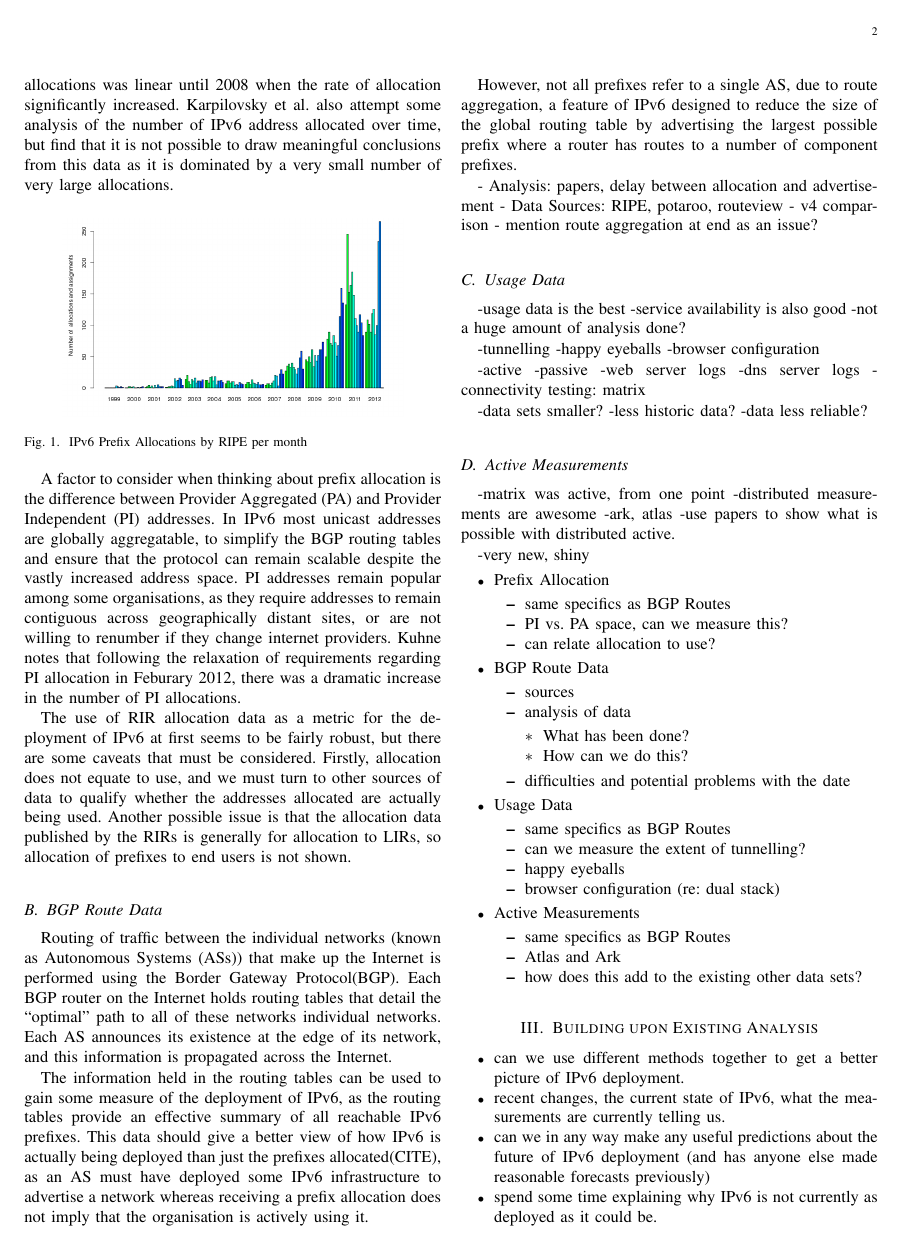
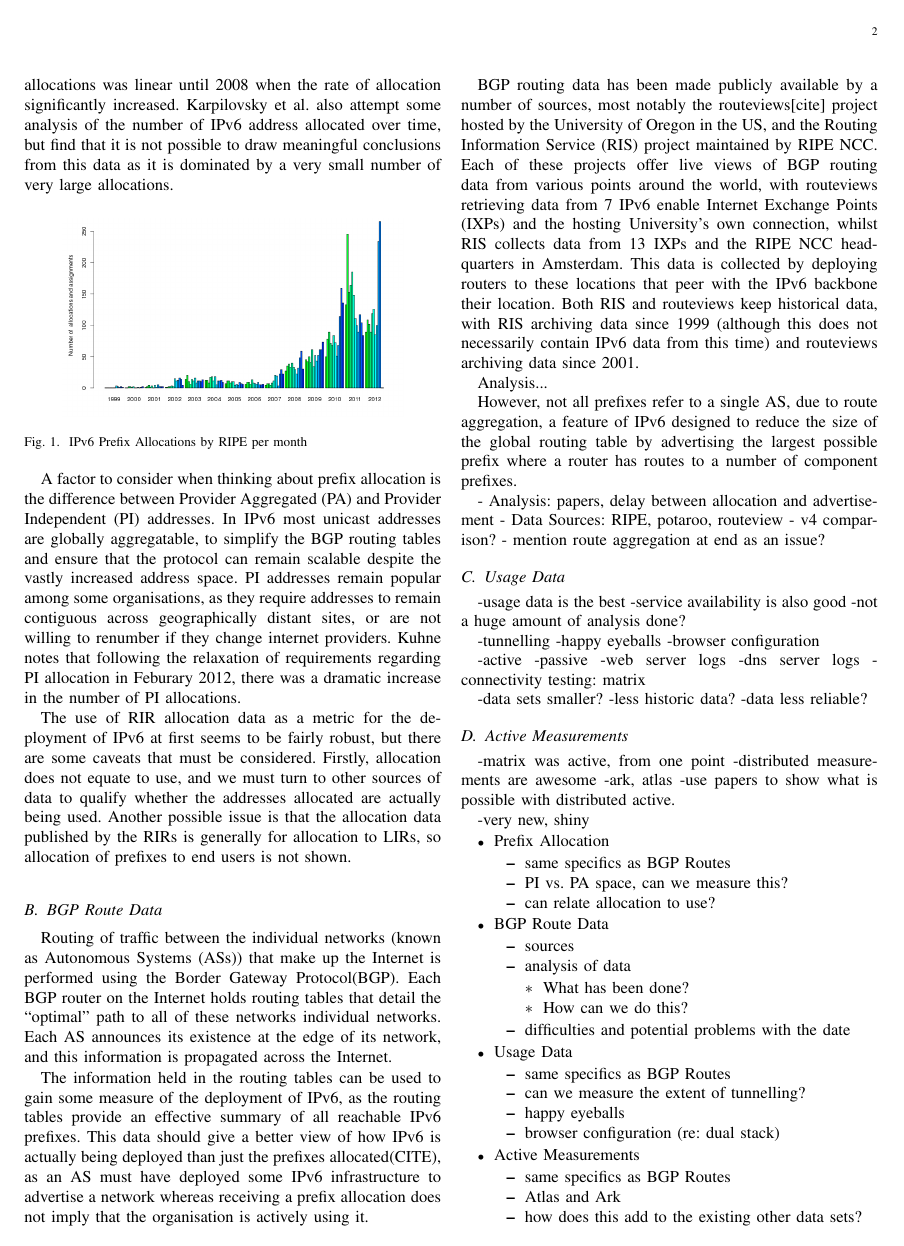
Before and after one commit to chrissorchard/irp-v6, a LaTeX paper (report/irp-report.tex, which reads report/measurement.tex): page 2 of 3. Compiled offline with pdfLaTeX.

Commit message:
Added BGP data sources

```diff
--- a/report/measurement.tex
+++ b/report/measurement.tex
@@ -83,10 +83,20 @@ actually being deployed than just the prefixes allocated(CITE), as an AS must
 have deployed some IPv6 infrastructure to advertise a network whereas receiving
 a prefix allocation does not imply that the organisation is actively using it.
 
+BGP routing data has been made publicly available by a number of sources, most
+notably the routeviews[cite] project hosted by the University of Oregon in the
+US, and the Routing Information Service (RIS) project maintained by RIPE NCC.
+Each of these projects offer live views of BGP routing data from various points
+around the world, with routeviews retrieving data from 7 IPv6 enable Internet
+Exchange Points (IXPs) and the hosting University's own connection, whilst RIS
+collects data from 13 IXPs and the RIPE NCC headquarters in Amsterdam. This data
+is collected by deploying routers to these locations that peer with the IPv6
+backbone their location. Both RIS and routeviews keep historical data, with RIS
+archiving data since 1999 (although this does not necessarily contain IPv6 data
+from this time) and routeviews archiving data since 2001.
+%TODO: could talk about looking glasses here
 
-
-
-
+Analysis...
 
 
 
```
Also changed, not shown: report/measurement.tex (3 more changed lines).
